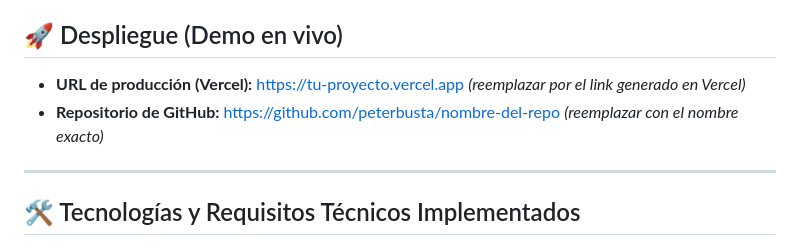
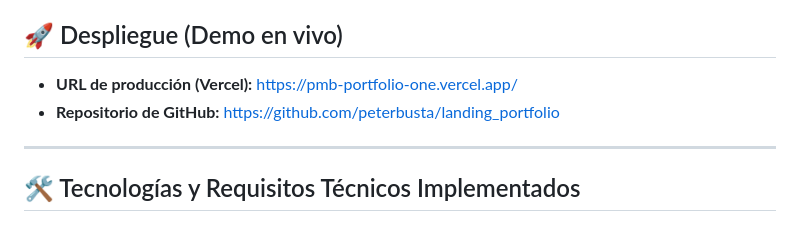
Before and after one commit to peterbusta/landing_portfolio, a Markdown page: README.md, the part around the change. Rendered like a GitHub page.

Commit message:
corregidos links

```diff
--- a/README.md
+++ b/README.md
@@ -3,8 +3,8 @@
 Proyecto individual correspondiente a la **Práctica Formativa Obligatoria 1 (PFO1)** de Desarrollo Web Front-End. Se trata de una página de aterrizaje (landing page) que presenta mi perfil profesional, áreas de especialización, habilidades técnicas, secciones personales y un canal directo de contacto.
 
 ## 🚀 Despliegue (Demo en vivo)
-- **URL de producción (Vercel):** [https://tu-proyecto.vercel.app](https://tu-proyecto.vercel.app) *(reemplazar por el link generado en Vercel)*
-- **Repositorio de GitHub:** [https://github.com/peterbusta/nombre-del-repo](https://github.com/peterbusta/landing_portfolio) *(reemplazar con el nombre exacto)*
+- **URL de producción (Vercel):** [https://pmb-portfolio-one.vercel.app/](https://pmb-portfolio-one.vercel.app/)
+- **Repositorio de GitHub:** [https://github.com/peterbusta/landing_portfolio](https://github.com/peterbusta/landing_portfolio)
 
 ---
 
```
